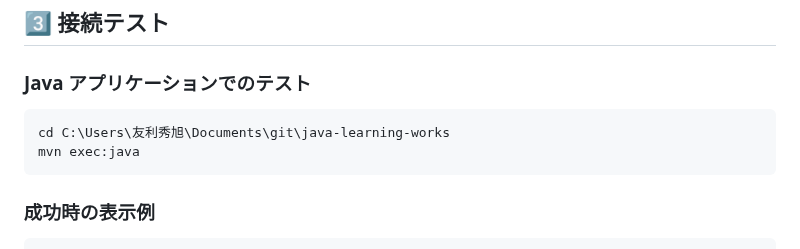
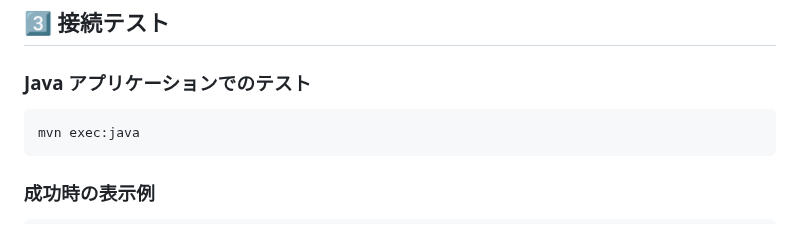
Before and after one commit to hideaki-0108/java-learning-works, a Markdown page: MySQL_Setup_Guide.md, the part around the change. Rendered like a GitHub page.

````diff
--- a/MySQL_Setup_Guide.md
+++ b/MySQL_Setup_Guide.md
@@ -139,7 +139,6 @@ SELECT * FROM user_sessions;
 ### Java アプリケーションでのテスト
 
 ```bash
-cd C:\Users\友利秀旭\Documents\git\java-learning-works
 mvn exec:java
 ```
 
````
Also changed, not shown: PROJECT_SUMMARY.md (deleted, +0 -250 lines), README.md (renamed from sekkei.md).
